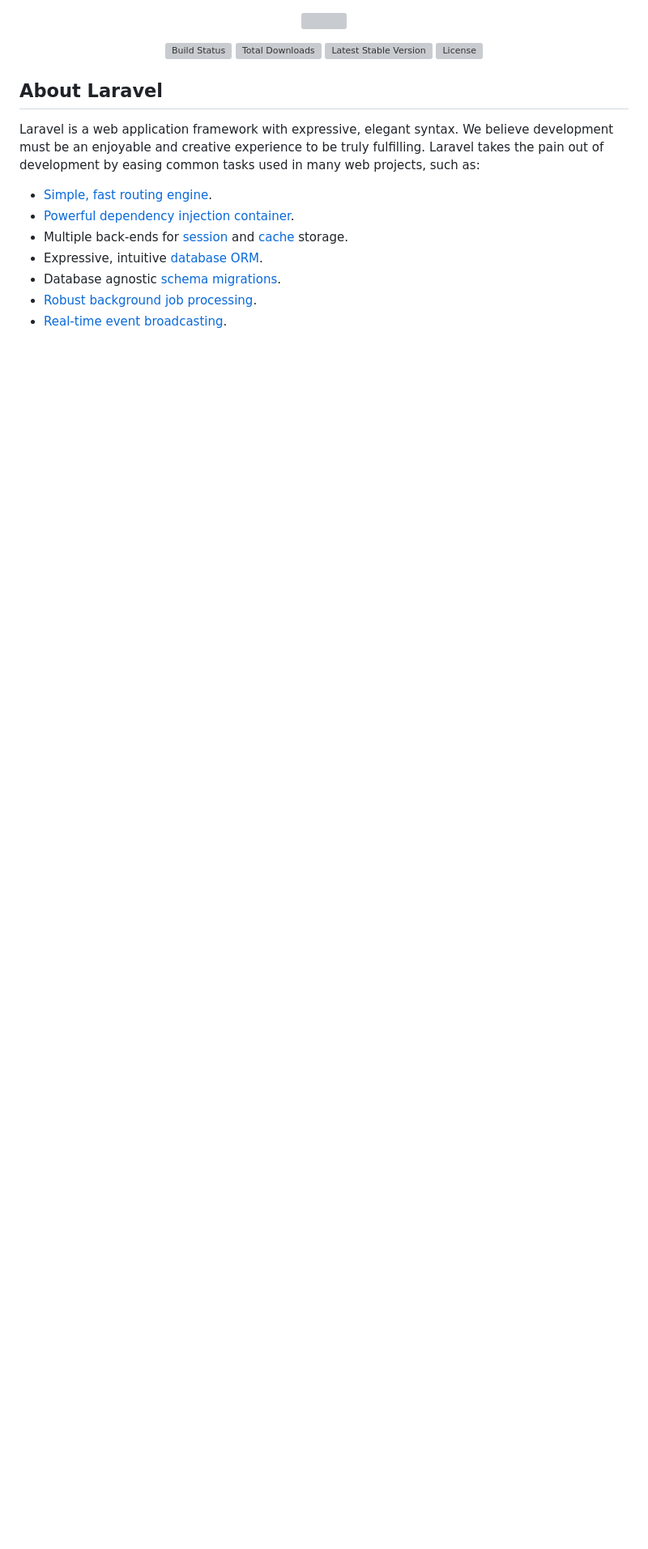
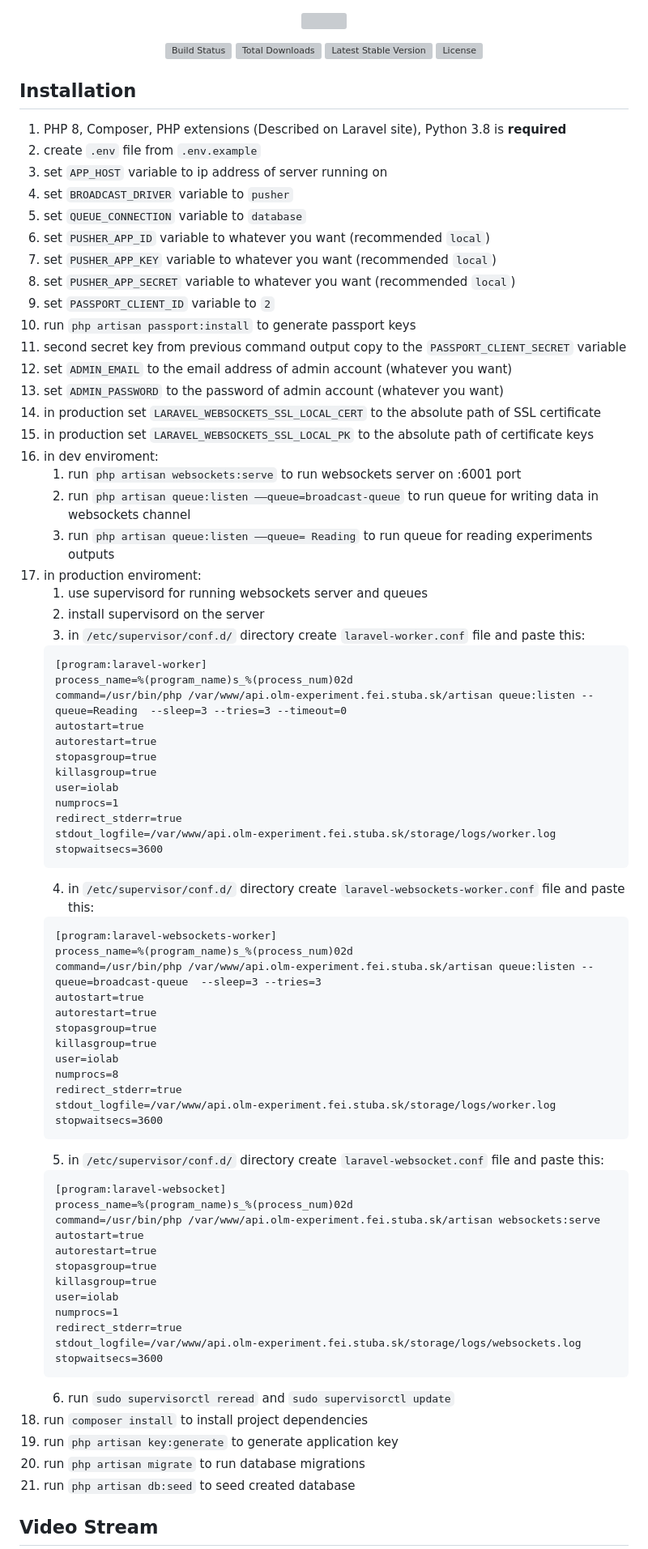
Before and after one commit to dushky/olm_experiment_api, a Markdown page: README.md, the part around one of its changes. Shown at 81% size. Rendered like a GitHub page; blank space fills up the shorter version; grey boxes are pictures that could not be loaded.

````diff
--- a/README.md
+++ b/README.md
@@ -7,15 +7,80 @@
 <a href="https://packagist.org/packages/laravel/framework"><img src="https://img.shields.io/packagist/l/laravel/framework" alt="License"></a>
 </p>
 
-## About Laravel
+## Installation
 
-Laravel is a web application framework with expressive, elegant syntax. We believe development must be an enjoyable and creative experience to be truly fulfilling. Laravel takes the pain out of development by easing common tasks used in many web projects, such as:
+1. PHP 8, Composer, PHP extensions (Described on Laravel site), Python 3.8 is **required**
+2. create ```.env``` file from ```.env.example```
+3. set ```APP_HOST``` variable to ip address of server running on
+4. set ```BROADCAST_DRIVER``` variable to ```pusher```
+5. set ```QUEUE_CONNECTION``` variable to ```database```
+6. set ```PUSHER_APP_ID``` variable to whatever you want (recommended ```local```)
+7. set ```PUSHER_APP_KEY``` variable to whatever you want (recommended ```local```)
+8. set ```PUSHER_APP_SECRET``` variable to whatever you want (recommended ```local```)
+9. set ```PASSPORT_CLIENT_ID``` variable to ```2```
+10. run ```php artisan passport:install``` to generate passport keys
+11. second secret key from previous command output copy to the ```PASSPORT_CLIENT_SECRET``` variable
+12. set ```ADMIN_EMAIL``` to the email address of admin account (whatever you want)
+13. set ```ADMIN_PASSWORD``` to the password of admin account (whatever you want)
+14. in production set ```LARAVEL_WEBSOCKETS_SSL_LOCAL_CERT``` to the absolute path of SSL certificate
+15. in production set ```LARAVEL_WEBSOCKETS_SSL_LOCAL_PK``` to the absolute path of certificate keys
+16. in dev enviroment:
+    1. run ```php artisan websockets:serve``` to run websockets server on :6001 port
+    2. run ```php artisan queue:listen ––queue=broadcast-queue``` to run queue for writing data in websockets channel
+    3. run ```php artisan queue:listen ––queue= Reading``` to run queue for reading experiments outputs
+17. in production enviroment:
+    1. use supervisord for running websockets server and queues
+    2. install supervisord on the server
+    3. in ```/etc/supervisor/conf.d/``` directory create ```laravel-worker.conf``` file and paste this:
+    ```
+    [program:laravel-worker]
+    process_name=%(program_name)s_%(process_num)02d
+    command=/usr/bin/php /var/www/api.olm-experiment.fei.stuba.sk/artisan queue:listen --queue=Reading  --sleep=3 --tries=3 --timeout=0
+    autostart=true
+    autorestart=true
+    stopasgroup=true
+    killasgroup=true
+    user=iolab
+    numprocs=1
+    redirect_stderr=true
+    stdout_logfile=/var/www/api.olm-experiment.fei.stuba.sk/storage/logs/worker.log
+    stopwaitsecs=3600
+    ```
+    4. in ```/etc/supervisor/conf.d/``` directory create ```laravel-websockets-worker.conf``` file and paste this:
+    ```
+    [program:laravel-websockets-worker]
+    process_name=%(program_name)s_%(process_num)02d
+    command=/usr/bin/php /var/www/api.olm-experiment.fei.stuba.sk/artisan queue:listen --queue=broadcast-queue  --sleep=3 --tries=3
+    autostart=true
+    autorestart=true
+    stopasgroup=true
+    killasgroup=true
+    user=iolab
+    numprocs=8
+    redirect_stderr=true
+    stdout_logfile=/var/www/api.olm-experiment.fei.stuba.sk/storage/logs/worker.log
+    stopwaitsecs=3600
+    ```
+    5. in ```/etc/supervisor/conf.d/``` directory create ```laravel-websocket.conf``` file and paste this:
+    ```
+    [program:laravel-websocket]
+    process_name=%(program_name)s_%(process_num)02d
+    command=/usr/bin/php /var/www/api.olm-experiment.fei.stuba.sk/artisan websockets:serve
+    autostart=true
+    autorestart=true
+    stopasgroup=true
+    killasgroup=true
+    user=iolab
+    numprocs=1
+    redirect_stderr=true
+    stdout_logfile=/var/www/api.olm-experiment.fei.stuba.sk/storage/logs/websockets.log
+    stopwaitsecs=3600
+    ```
+    6. run ```sudo supervisorctl reread``` and ```sudo supervisorctl update```
+18. run ```composer install``` to install project dependencies
+19. run ```php artisan key:generate``` to generate application key
+20. run ```php artisan migrate``` to run database migrations
+21. run ```php artisan db:seed``` to seed created database
 
-- [Simple, fast routing engine](https://laravel.com/docs/routing).
-- [Powerful dependency injection container](https://laravel.com/docs/container).
-- Multiple back-ends for [session](https://laravel.com/docs/session) and [cache](https://laravel.com/docs/cache) storage.
-- Expressive, intuitive [database ORM](https://laravel.com/docs/eloquent).
-- Database agnostic [schema migrations](https://laravel.com/docs/migrations).
-- [Robust background job processing](https://laravel.com/docs/queues).
-- [Real-time event broadcasting](https://laravel.com/docs/broadcasting).
+## Video Stream
 
````
Also changed, not shown: other parts of README.md (+59 -37 lines).
